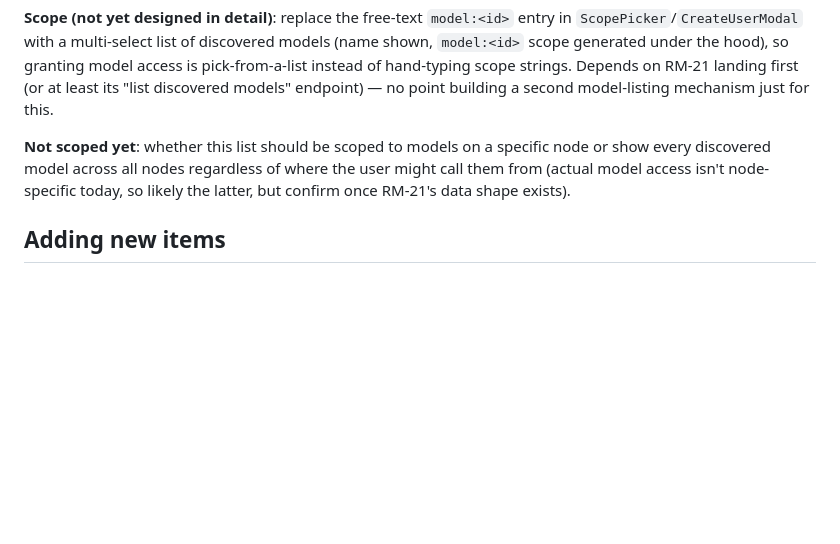
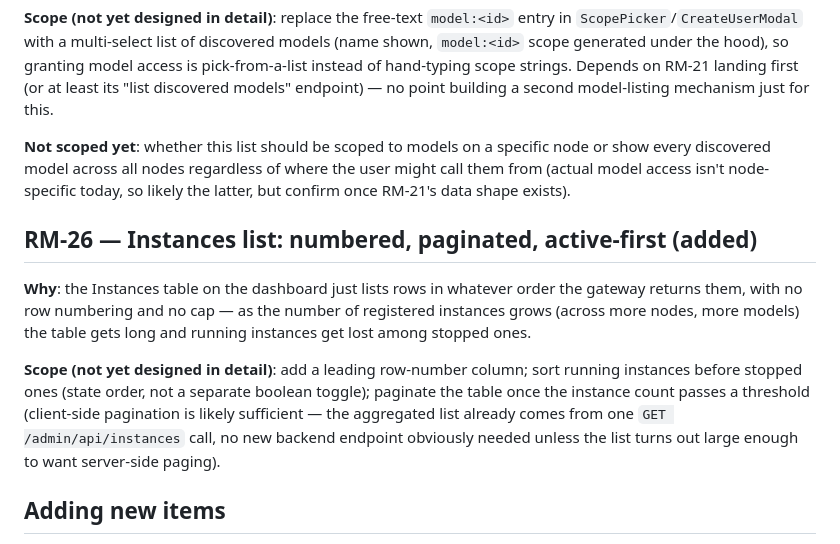
Before and after one commit to Root1V/prometheus-inference-platform, a Markdown page: docs/roadmap.md, the part around the change. Rendered like a GitHub page; blank space fills up the shorter version.

Commit message:
docs(roadmap): add RM-26 — instances list numbering/pagination/active-first

```diff
--- a/docs/roadmap.md
+++ b/docs/roadmap.md
@@ -747,6 +747,20 @@ every discovered model across all nodes regardless of where the user might call
 (actual model access isn't node-specific today, so likely the latter, but confirm once
 RM-21's data shape exists).
 
+## RM-26 — Instances list: numbered, paginated, active-first (added)
+
+**Why**: the Instances table on the dashboard just lists rows in whatever order the
+gateway returns them, with no row numbering and no cap — as the number of registered
+instances grows (across more nodes, more models) the table gets long and running
+instances get lost among stopped ones.
+
+**Scope (not yet designed in detail)**: add a leading row-number column; sort running
+instances before stopped ones (state order, not a separate boolean toggle); paginate the
+table once the instance count passes a threshold (client-side pagination is likely
+sufficient — the aggregated list already comes from one `GET /admin/api/instances` call,
+no new backend endpoint obviously needed unless the list turns out large enough to want
+server-side paging).
+
 ## Adding new items
 
 Append a new row to the table with the next `RM-NN` id and a new `## RM-NN — ...` section
```
Also changed, not shown: roadmap.md (+1 -0 lines).
